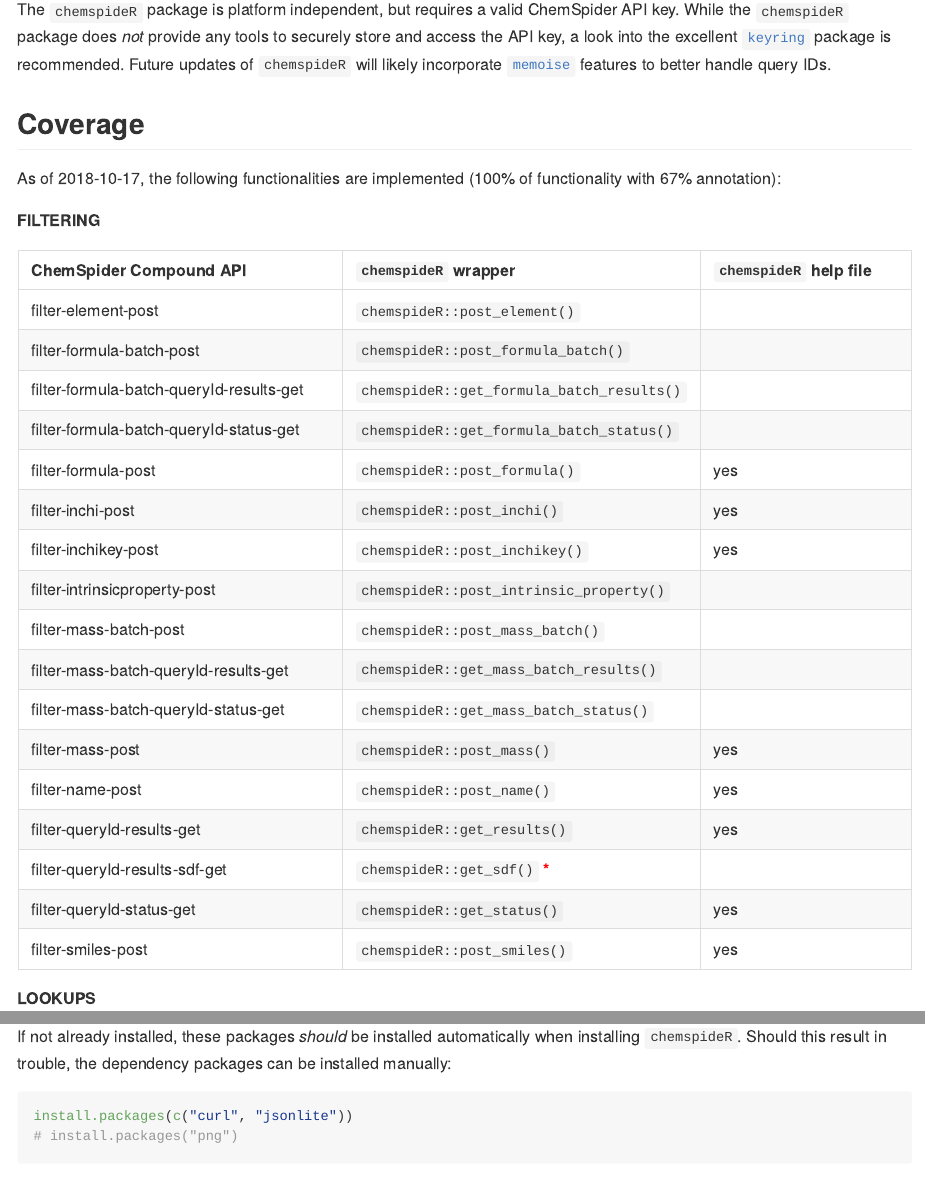
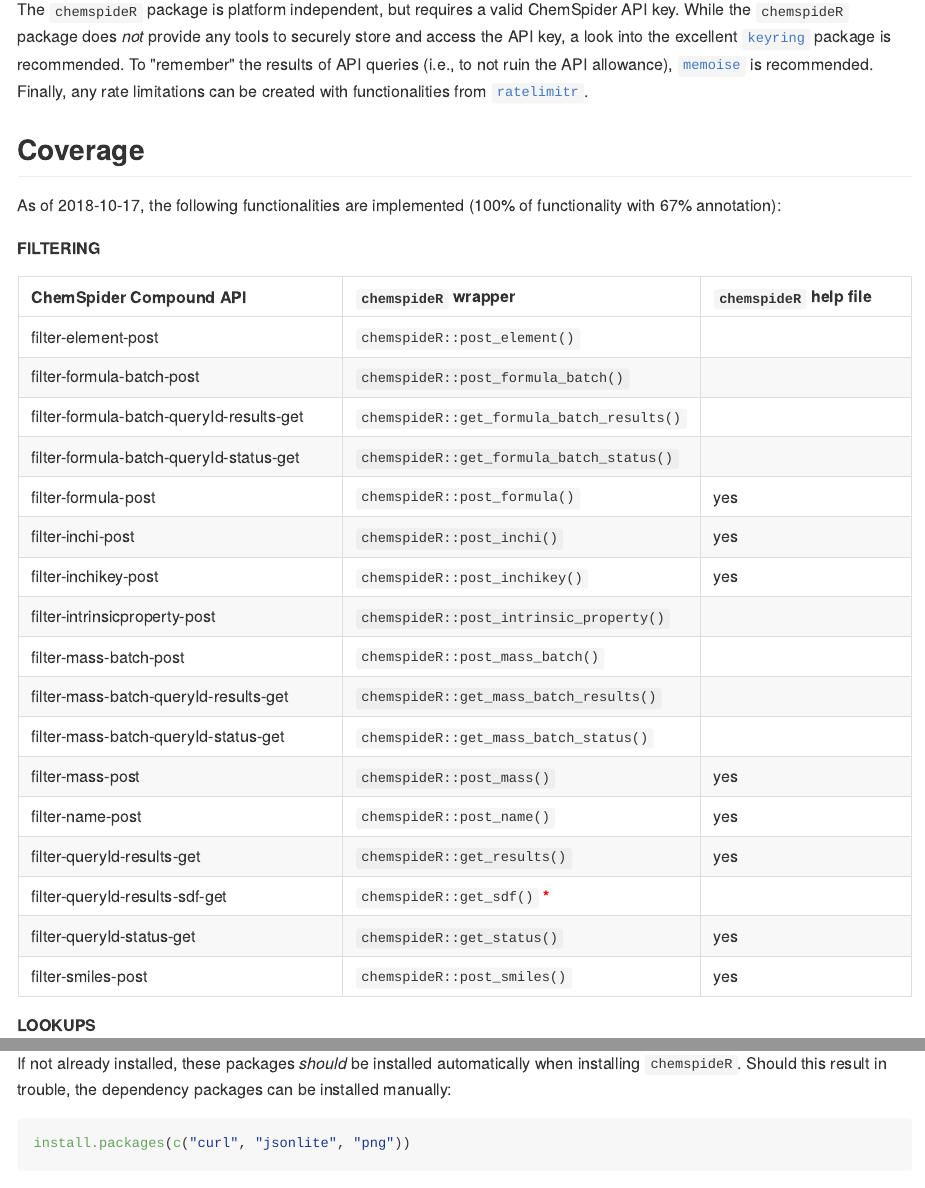
Before and after one commit to NIVANorge/chemspiderapi, an R Markdown document (README.Rmd): the page in a window 1100 px wide, from 360 px down, and a second part further down, joined at a grey line. The pictures show the output file README.md that the author committed with the source, drawn offline in the style of GitHub.

Commit message:
Added ratelimitr to the suggested packages

````diff
--- a/README.Rmd
+++ b/README.Rmd
@@ -17,7 +17,7 @@
 3) Implement the `R` functionality in a way that is suitable for both `base` and `tidyverse` programming.
 4) Provide (non-ChemSpider) convenience functions to complement the functionality.
 
-The `chemspideR` package is platform independent, but requires a valid ChemSpider API key. While the `chemspideR` package does *not* provide any tools to securely store and access the API key, a look into the excellent [`keyring`](https://github.com/r-lib/keyring) package is recommended. Future updates of `chemspideR` will likely incorporate [`memoise`](https://github.com/r-lib/memoise) features to better handle query IDs.
+The `chemspideR` package is platform independent, but requires a valid ChemSpider API key. While the `chemspideR` package does *not* provide any tools to securely store and access the API key, a look into the excellent [`keyring`](https://github.com/r-lib/keyring) package is recommended. To "remember" the results of API queries (i.e., to not ruin the API allowance),  [`memoise`](https://github.com/r-lib/memoise) is recommended. Finally, any rate limitations can be created with functionalities from [`ratelimitr`](https://github.com/tarakc02/ratelimitr).
 
 ## Coverage
 
@@ -86,8 +86,7 @@
 If not already installed, these packages *should* be installed automatically when installing `chemspideR`. Should this result in trouble, the dependency packages can be installed manually:
 
 ```{r, eval=FALSE}
-install.packages(c("curl", "jsonlite"))
-# install.packages("png")
+install.packages(c("curl", "jsonlite", "png"))
 ```
 
 If `curl` and/or `jsonlite` are missing from the R library, all functions of `chemspideR` will throw an error.
````
Also changed, not shown: README.md, 1 other file.
